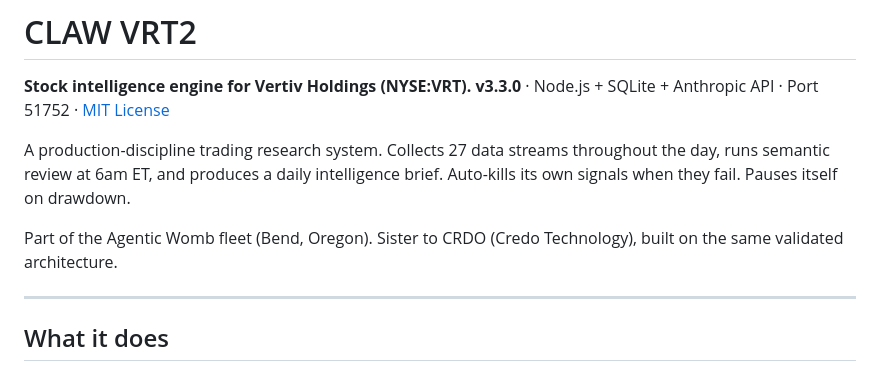
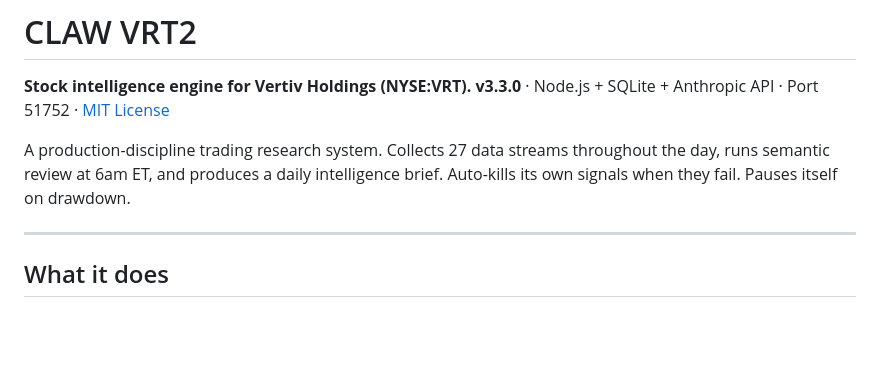
Before and after one commit to capo689/VRT2, a Markdown page: README.md, the part around the change. Rendered like a GitHub page; blank space fills up the shorter version.

```diff
--- a/README.md
+++ b/README.md
@@ -4,8 +4,6 @@
 **v3.3.0** · Node.js + SQLite + Anthropic API · Port 51752 · [MIT License](LICENSE)
 
 A production-discipline trading research system. Collects 27 data streams throughout the day, runs semantic review at 6am ET, and produces a daily intelligence brief. Auto-kills its own signals when they fail. Pauses itself on drawdown.
-
-Part of the Agentic Womb fleet (Bend, Oregon). Sister to CRDO (Credo Technology), built on the same validated architecture.
 
 ---
 
```
